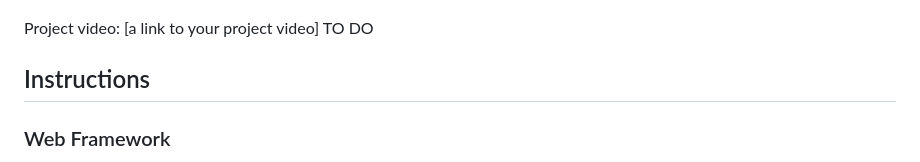
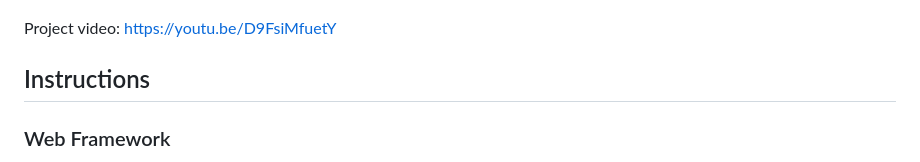
Before and after one commit to uchicago-2026-capp30122/project-il-legible, a Markdown page: README.md, the part around one of its changes. GitHub-like rendering.

Commit message:
Adding link to project video

```diff
--- a/README.md
+++ b/README.md
@@ -18,7 +18,7 @@ A screenshot of a page on the website and a quick video walk-through are include
 
 ![alt text](images/image.png)
 
-Project video: [a link to your project video] TO DO
+Project video: https://youtu.be/D9FsiMfuetY
 
 ## Instructions
 
```
Also changed, not shown: other parts of README.md (+0 -1 lines).
